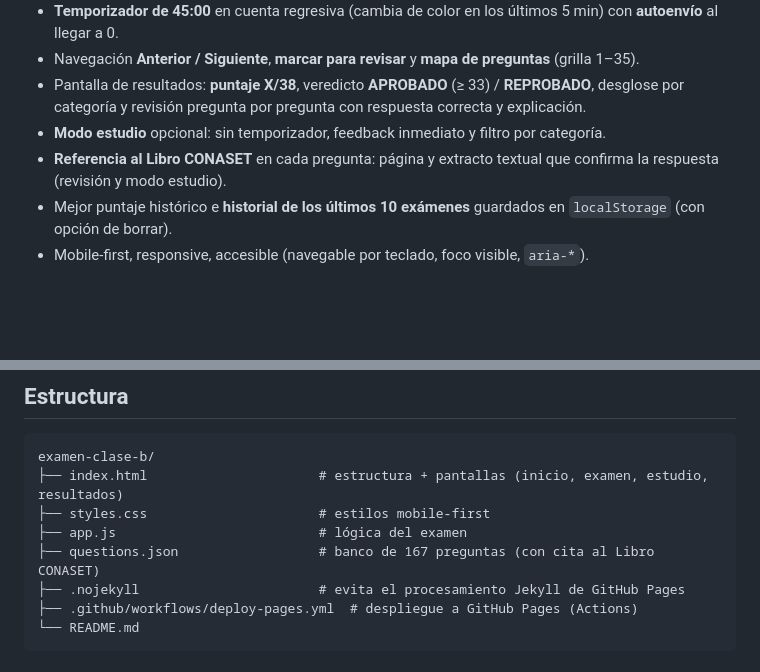
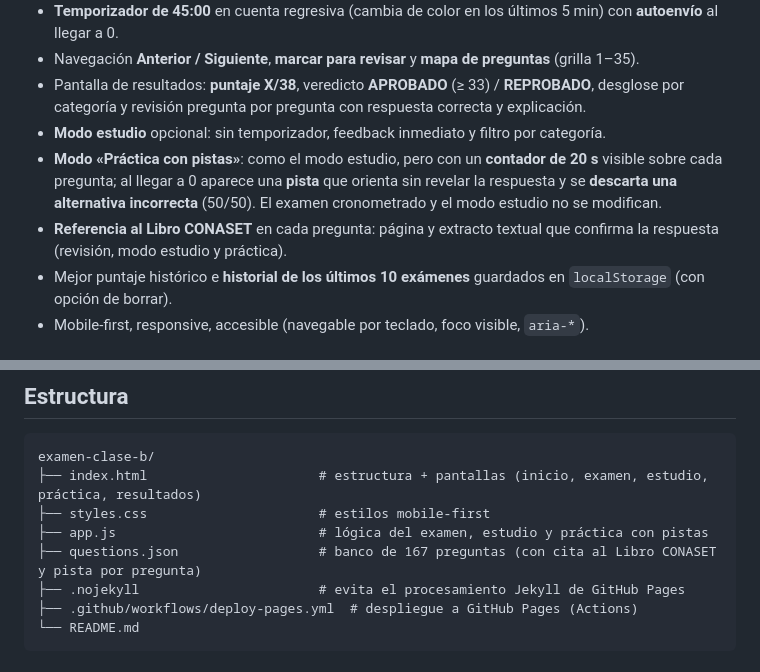
Before and after one commit to sivlek14/examen-clase-b, a Markdown page: README.md, 2 parts joined by grey strips. Drawn GitHub-style; blank space fills up the shorter version.

Commit message:
docs: documentar el modo 'Práctica con pistas' en el README
Agrega la característica (contador 20s → pista + 50/50) a la lista y actualiza
la estructura del repo (pantalla de práctica, pista por pregunta).

Co-Authored-By: Claude Opus 4.8 <noreply@anthropic.com>

````diff
--- a/README.md
+++ b/README.md
@@ -21,7 +21,8 @@ sin backend, sin build, sin dependencias externas.
 - Pantalla de resultados: **puntaje X/38**, veredicto **APROBADO** (≥ 33) / **REPROBADO**,
   desglose por categoría y revisión pregunta por pregunta con respuesta correcta y explicación.
 - **Modo estudio** opcional: sin temporizador, feedback inmediato y filtro por categoría.
-- **Referencia al Libro CONASET** en cada pregunta: página y extracto textual que confirma la respuesta (revisión y modo estudio).
+- **Modo «Práctica con pistas»**: como el modo estudio, pero con un **contador de 20 s** visible sobre cada pregunta; al llegar a 0 aparece una **pista** que orienta sin revelar la respuesta y se **descarta una alternativa incorrecta** (50/50). El examen cronometrado y el modo estudio no se modifican.
+- **Referencia al Libro CONASET** en cada pregunta: página y extracto textual que confirma la respuesta (revisión, modo estudio y práctica).
 - Mejor puntaje histórico e **historial de los últimos 10 exámenes** guardados en `localStorage` (con opción de borrar).
 - Mobile-first, responsive, accesible (navegable por teclado, foco visible, `aria-*`).
 
@@ -39,10 +40,10 @@ sin backend, sin build, sin dependencias externas.
 
 ```
 examen-clase-b/
-├── index.html                      # estructura + pantallas (inicio, examen, estudio, resultados)
+├── index.html                      # estructura + pantallas (inicio, examen, estudio, práctica, resultados)
 ├── styles.css                      # estilos mobile-first
-├── app.js                          # lógica del examen
-├── questions.json                  # banco de 167 preguntas (con cita al Libro CONASET)
+├── app.js                          # lógica del examen, estudio y práctica con pistas
+├── questions.json                  # banco de 167 preguntas (con cita al Libro CONASET y pista por pregunta)
 ├── .nojekyll                       # evita el procesamiento Jekyll de GitHub Pages
 ├── .github/workflows/deploy-pages.yml  # despliegue a GitHub Pages (Actions)
 └── README.md
````
